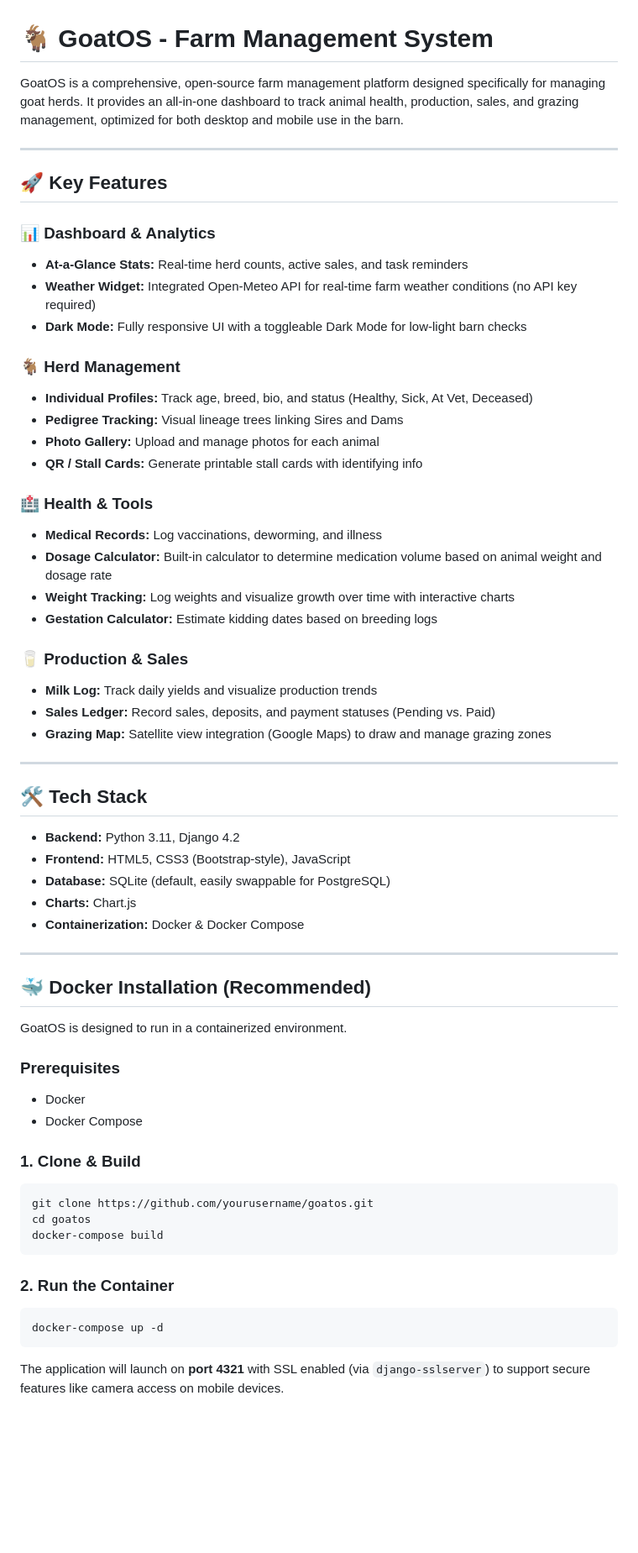
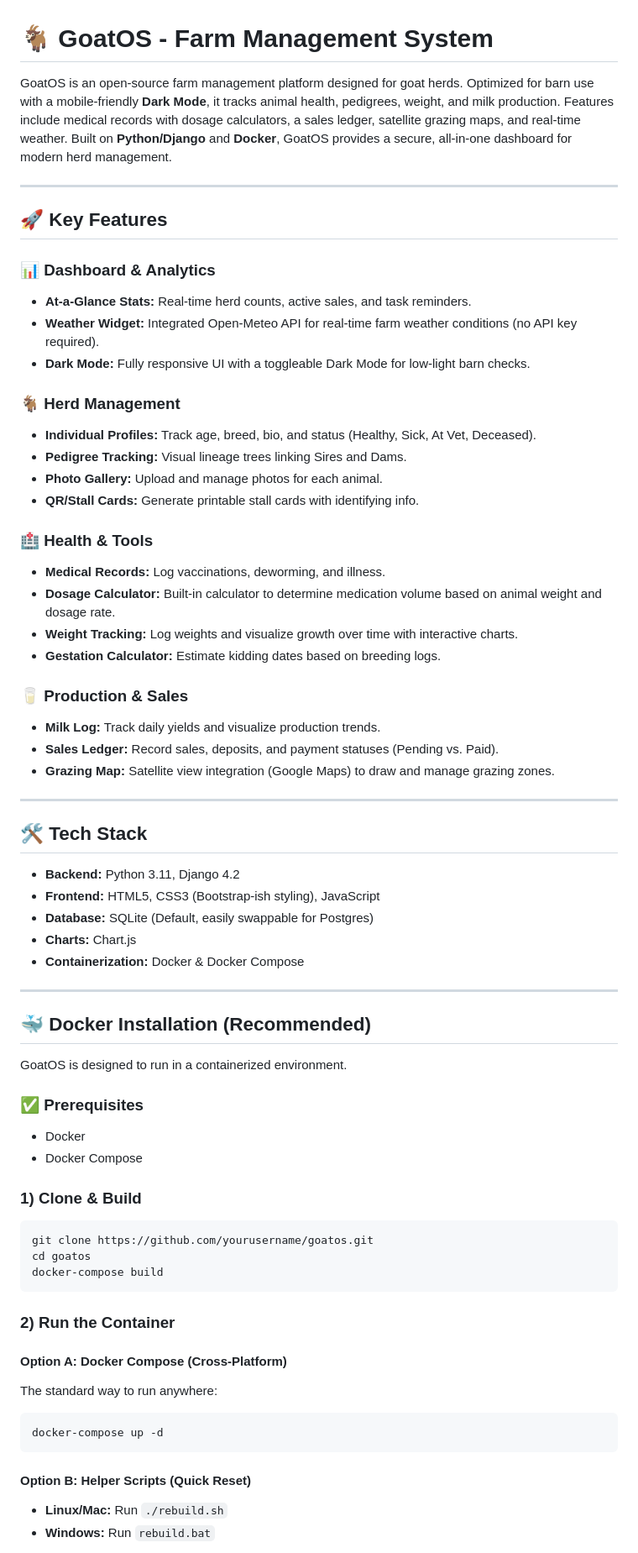
Before and after one commit to chrisdfennell/goatos, a Markdown page: README.md, the part around one of its changes. Shown at 84% size. Rendered like a GitHub page; blank space fills up the shorter version.

Commit message:
Revise README for improved clarity and detail
Updated the README to enhance clarity and detail about GoatOS features, installation instructions, and troubleshooting steps.

````diff
--- a/README.md
+++ b/README.md
@@ -1,40 +1,40 @@
 # 🐐 GoatOS - Farm Management System
 
-GoatOS is a comprehensive, open-source farm management platform designed specifically for managing goat herds. It provides an all-in-one dashboard to track animal health, production, sales, and grazing management, optimized for both desktop and mobile use in the barn.
+GoatOS is an open-source farm management platform designed for goat herds. Optimized for barn use with a mobile-friendly **Dark Mode**, it tracks animal health, pedigrees, weight, and milk production. Features include medical records with dosage calculators, a sales ledger, satellite grazing maps, and real-time weather. Built on **Python/Django** and **Docker**, GoatOS provides a secure, all-in-one dashboard for modern herd management.
 
 ---
 
 ## 🚀 Key Features
 
 ### 📊 Dashboard & Analytics
-- **At-a-Glance Stats:** Real-time herd counts, active sales, and task reminders
-- **Weather Widget:** Integrated Open-Meteo API for real-time farm weather conditions (no API key required)
-- **Dark Mode:** Fully responsive UI with a toggleable Dark Mode for low-light barn checks
+- **At-a-Glance Stats:** Real-time herd counts, active sales, and task reminders.
+- **Weather Widget:** Integrated Open-Meteo API for real-time farm weather conditions (no API key required).
+- **Dark Mode:** Fully responsive UI with a toggleable Dark Mode for low-light barn checks.
 
 ### 🐐 Herd Management
-- **Individual Profiles:** Track age, breed, bio, and status (Healthy, Sick, At Vet, Deceased)
-- **Pedigree Tracking:** Visual lineage trees linking Sires and Dams
-- **Photo Gallery:** Upload and manage photos for each animal
-- **QR / Stall Cards:** Generate printable stall cards with identifying info
+- **Individual Profiles:** Track age, breed, bio, and status (Healthy, Sick, At Vet, Deceased).
+- **Pedigree Tracking:** Visual lineage trees linking Sires and Dams.
+- **Photo Gallery:** Upload and manage photos for each animal.
+- **QR/Stall Cards:** Generate printable stall cards with identifying info.
 
 ### 🏥 Health & Tools
-- **Medical Records:** Log vaccinations, deworming, and illness
-- **Dosage Calculator:** Built-in calculator to determine medication volume based on animal weight and dosage rate
-- **Weight Tracking:** Log weights and visualize growth over time with interactive charts
-- **Gestation Calculator:** Estimate kidding dates based on breeding logs
+- **Medical Records:** Log vaccinations, deworming, and illness.
+- **Dosage Calculator:** Built-in calculator to determine medication volume based on animal weight and dosage rate.
+- **Weight Tracking:** Log weights and visualize growth over time with interactive charts.
+- **Gestation Calculator:** Estimate kidding dates based on breeding logs.
 
 ### 🥛 Production & Sales
-- **Milk Log:** Track daily yields and visualize production trends
-- **Sales Ledger:** Record sales, deposits, and payment statuses (Pending vs. Paid)
-- **Grazing Map:** Satellite view integration (Google Maps) to draw and manage grazing zones
+- **Milk Log:** Track daily yields and visualize production trends.
+- **Sales Ledger:** Record sales, deposits, and payment statuses (Pending vs. Paid).
+- **Grazing Map:** Satellite view integration (Google Maps) to draw and manage grazing zones.
 
 ---
 
 ## 🛠 Tech Stack
 
 - **Backend:** Python 3.11, Django 4.2
-- **Frontend:** HTML5, CSS3 (Bootstrap-style), JavaScript
-- **Database:** SQLite (default, easily swappable for PostgreSQL)
+- **Frontend:** HTML5, CSS3 (Bootstrap-ish styling), JavaScript
+- **Database:** SQLite (Default, easily swappable for Postgres)
 - **Charts:** Chart.js
 - **Containerization:** Docker & Docker Compose
 
@@ -44,21 +44,26 @@ GoatOS is a comprehensive, open-source farm management platform designed specifi
 
 GoatOS is designed to run in a containerized environment.
 
-### Prerequisites
+### ✅ Prerequisites
 - Docker
 - Docker Compose
 
-### 1. Clone & Build
+### 1) Clone & Build
 ```bash
 git clone https://github.com/yourusername/goatos.git
 cd goatos
 docker-compose build
 ```
 
-### 2. Run the Container
+### 2) Run the Container
+
+#### Option A: Docker Compose (Cross-Platform)
+The standard way to run anywhere:
 ```bash
 docker-compose up -d
 ```
 
-The application will launch on **port 4321** with SSL enabled (via `django-sslserver`) to support secure features like camera access on mobile devices.
+#### Option B: Helper Scripts (Quick Reset)
+- **Linux/Mac:** Run `./rebuild.sh`
+- **Windows:** Run `rebuild.bat`
 
````
Also changed, not shown: other parts of README.md (+36 -20 lines).
